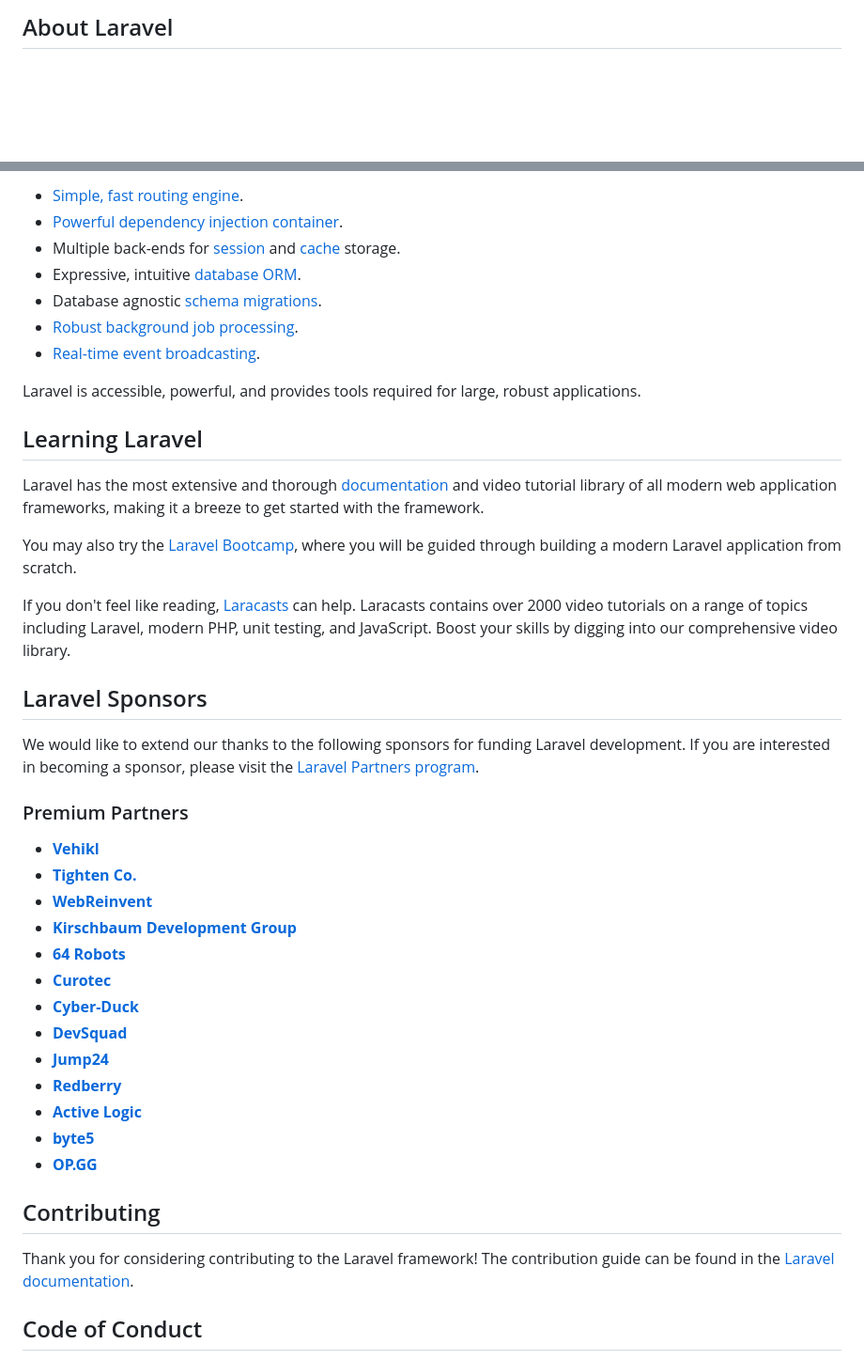
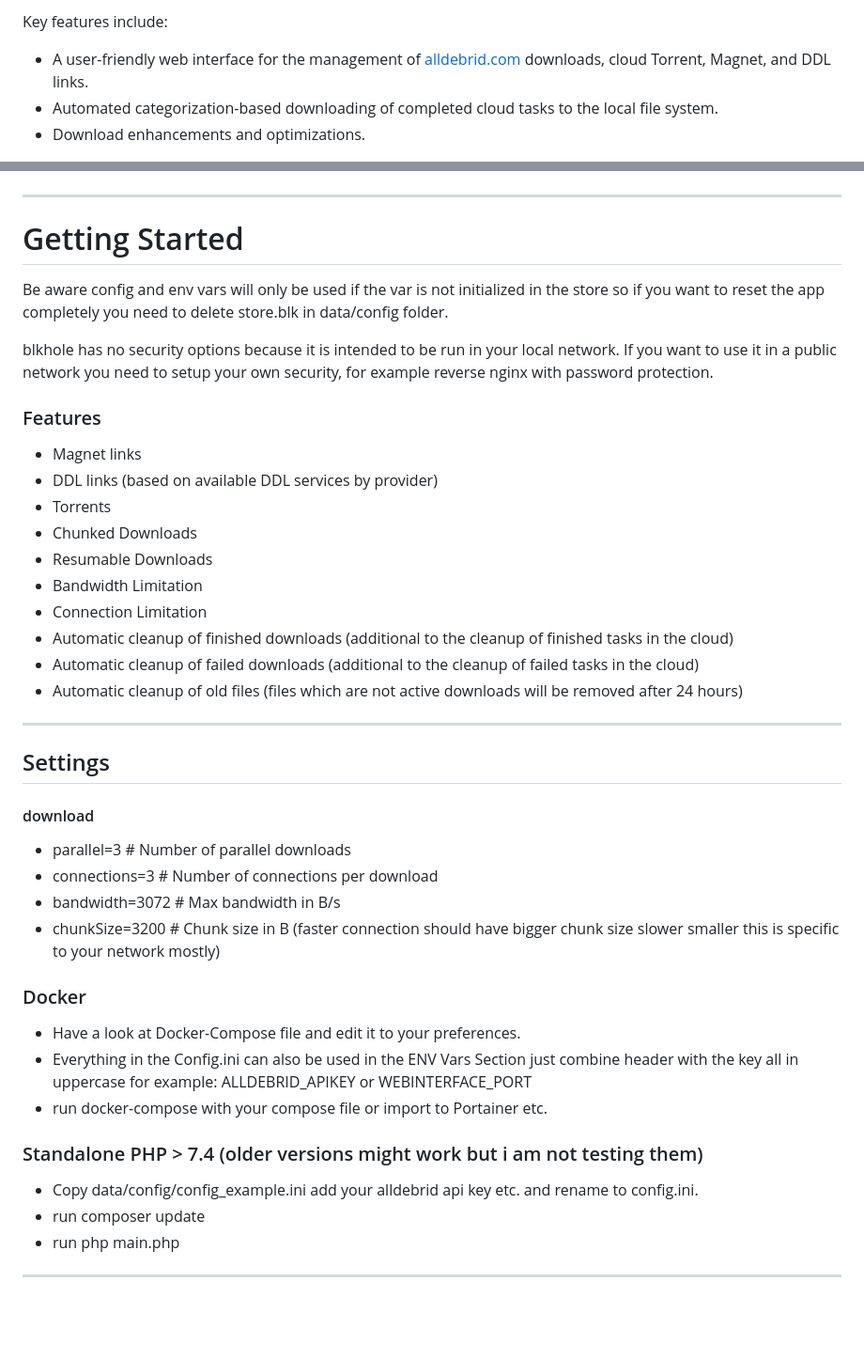
Before and after one commit to tuefekci/blkhole, a Markdown page: README.md, 2 parts joined by grey strips. Shown: that part at 94% size. Drawn GitHub-style; blank space fills up the shorter version.

```diff
--- a/README.md
+++ b/README.md
@@ -9,3 +4,6 @@
 
-## About Laravel
+Key features include:
+- A user-friendly web interface for the management of <a href="https://alldebrid.com/?uid=2rp0k&lang=en">alldebrid.com</a> downloads, cloud Torrent, Magnet, and DDL links.
+- Automated categorization-based downloading of completed cloud tasks to the local file system.
+- Download enhancements and optimizations.
 
@@ -13,45 +11,45 @@ Laravel is a web application framework with expressive, elegant syntax. We belie
 
-- [Simple, fast routing engine](https://laravel.com/docs/routing).
-- [Powerful dependency injection container](https://laravel.com/docs/container).
-- Multiple back-ends for [session](https://laravel.com/docs/session) and [cache](https://laravel.com/docs/cache) storage.
-- Expressive, intuitive [database ORM](https://laravel.com/docs/eloquent).
-- Database agnostic [schema migrations](https://laravel.com/docs/migrations).
-- [Robust background job processing](https://laravel.com/docs/queues).
-- [Real-time event broadcasting](https://laravel.com/docs/broadcasting).
 
-Laravel is accessible, powerful, and provides tools required for large, robust applications.
 
-## Learning Laravel
+---
 
-Laravel has the most extensive and thorough [documentation](https://laravel.com/docs) and video tutorial library of all modern web application frameworks, making it a breeze to get started with the framework.
+# Getting Started
 
-You may also try the [Laravel Bootcamp](https://bootcamp.laravel.com), where you will be guided through building a modern Laravel application from scratch.
+Be aware config and env vars will only be used if the var is not initialized in the store so if you want to reset the app completely you need to delete store.blk in data/config folder.
 
-If you don't feel like reading, [Laracasts](https://laracasts.com) can help. Laracasts contains over 2000 video tutorials on a range of topics including Laravel, modern PHP, unit testing, and JavaScript. Boost your skills by digging into our comprehensive video library.
+blkhole has no security options because it is intended to be run in your local network. If you want to use it in a public network you need to setup your own security, for example reverse nginx with password protection.
 
-## Laravel Sponsors
+### Features
+- Magnet links
+- DDL links (based on available DDL services by provider)
+- Torrents
+- Chunked Downloads
+- Resumable Downloads
+- Bandwidth Limitation
+- Connection Limitation
+- Automatic cleanup of finished downloads (additional to the cleanup of finished tasks in the cloud)
+- Automatic cleanup of failed downloads (additional to the cleanup of failed tasks in the cloud)
+- Automatic cleanup of old files (files which are not active downloads will be removed after 24 hours)
 
-We would like to extend our thanks to the following sponsors for funding Laravel development. If you are interested in becoming a sponsor, please visit the [Laravel Partners program](https://partners.laravel.com).
+---
 
-### Premium Partners
+## Settings
 
-- **[Vehikl](https://vehikl.com/)**
-- **[Tighten Co.](https://tighten.co)**
-- **[WebReinvent](https://webreinvent.com/)**
-- **[Kirschbaum Development Group](https://kirschbaumdevelopment.com)**
-- **[64 Robots](https://64robots.com)**
-- **[Curotec](https://www.curotec.com/services/technologies/laravel/)**
-- **[Cyber-Duck](https://cyber-duck.co.uk)**
-- **[DevSquad](https://devsquad.com/hire-laravel-developers)**
-- **[Jump24](https://jump24.co.uk)**
-- **[Redberry](https://redberry.international/laravel/)**
-- **[Active Logic](https://activelogic.com)**
-- **[byte5](https://byte5.de)**
-- **[OP.GG](https://op.gg)**
+#### download
+- parallel=3 # Number of parallel downloads
+- connections=3 # Number of connections per download
+- bandwidth=3072 # Max bandwidth in B/s
+- chunkSize=3200 # Chunk size in B (faster connection should have bigger chunk size slower smaller this is specific to your network mostly)
 
-## Contributing
+### Docker
+- Have a look at Docker-Compose file and edit it to your preferences.
+- Everything in the Config.ini can also be used in the ENV Vars Section just combine header with the key all in uppercase for example: ALLDEBRID_APIKEY or WEBINTERFACE_PORT
+- run docker-compose with your compose file or import to Portainer etc.
 
-Thank you for considering contributing to the Laravel framework! The contribution guide can be found in the [Laravel documentation](https://laravel.com/docs/contributions).
+### Standalone PHP > 7.4 (older versions might work but i am not testing them)
+- Copy data/config/config_example.ini add your alldebrid api key etc. and rename to config.ini.
+- run composer update
+- run php main.php
 
-## Code of Conduct
+----
 
```
Also changed, not shown: other parts of README.md (+31 -13 lines).
